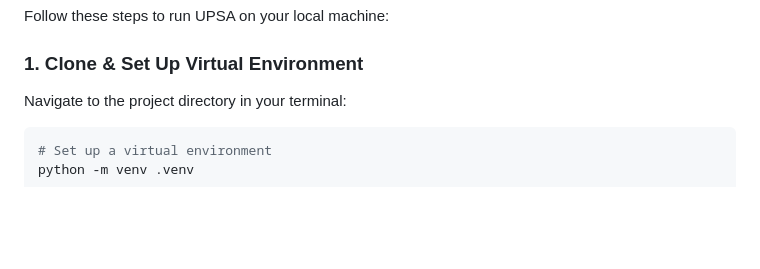
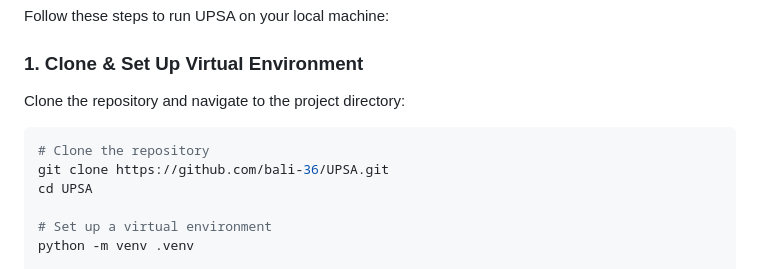
Before and after one commit to bali-36/UPSA, a Markdown page: README.md, the part around the change. GitHub-like rendering; blank space fills up the shorter version.

Commit message:
Update README.md with git clone instructions

````diff
--- a/README.md
+++ b/README.md
@@ -181,8 +181,12 @@ Uses rule-based NLP to process policy text:
 Follow these steps to run UPSA on your local machine:
 
 ### 1. Clone & Set Up Virtual Environment
-Navigate to the project directory in your terminal:
+Clone the repository and navigate to the project directory:
 ```bash
+# Clone the repository
+git clone https://github.com/bali-36/UPSA.git
+cd UPSA
+
 # Set up a virtual environment
 python -m venv .venv
 
````
